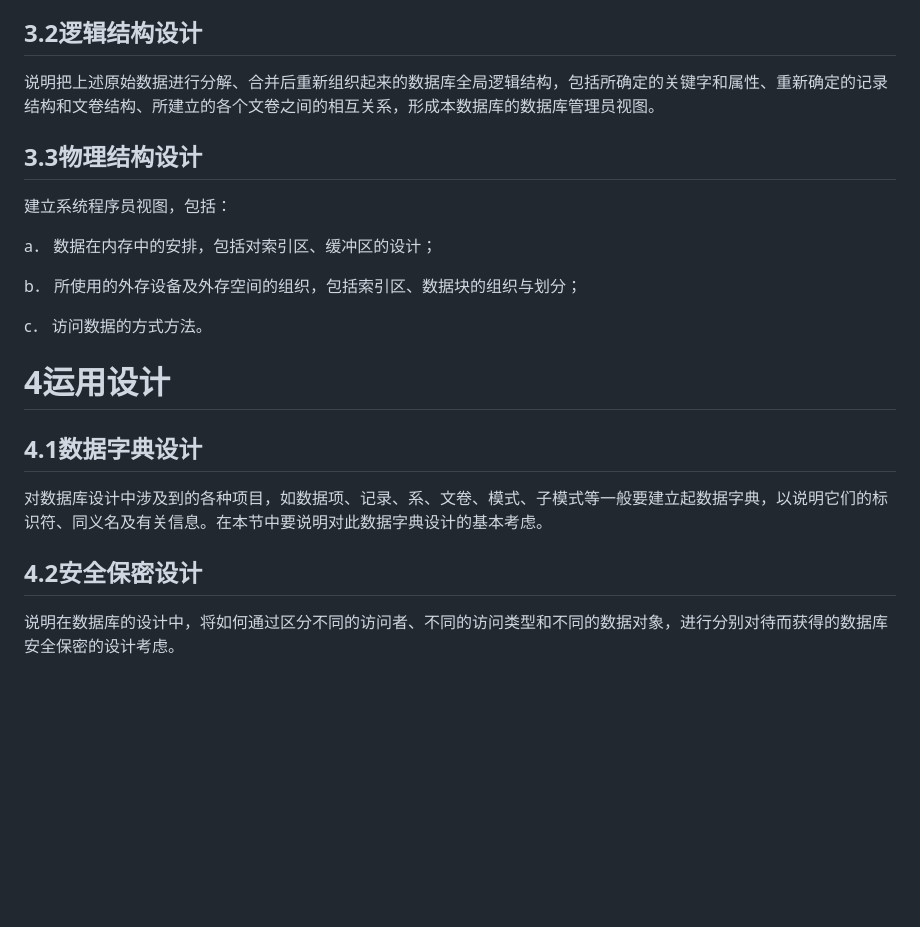
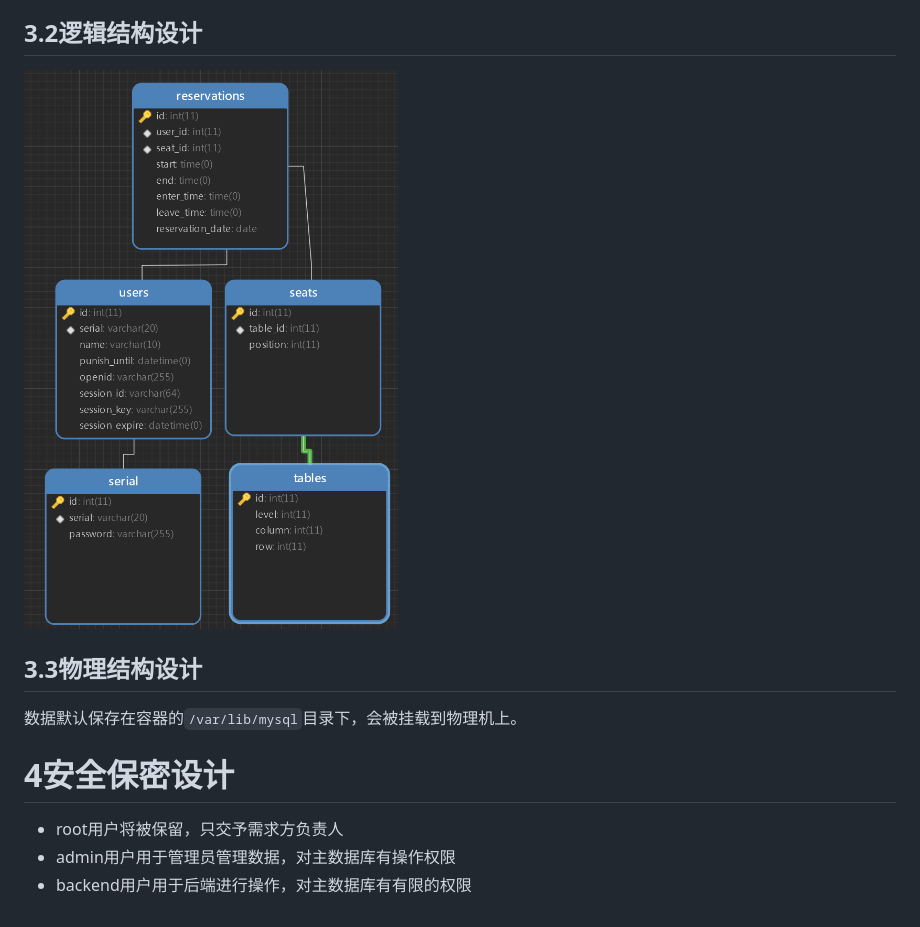
Before and after one commit to alipapa-nwu/library-seat-manage, a Markdown page: docs/数据库设计说明书/数据库设计说明书.md, the part around the change printed below. Drawn GitHub-style; pictures changed too: docs/数据库设计说明书/数据库设计说明书.assets/image-20200517165031382.png (added); blank space fills up the shorter version.

```diff
--- a/docs/数据库设计说明书/数据库设计说明书.md
+++ b/docs/数据库设计说明书/数据库设计说明书.md
@@ -58,24 +127,14 @@ c． 本文件中各处引用到的文件资料，包括所要用到的软件开
 
 ## 3.2逻辑结构设计
 
-说明把上述原始数据进行分解、合并后重新组织起来的数据库全局逻辑结构，包括所确定的关键字和属性、重新确定的记录结构和文卷结构、所建立的各个文卷之间的相互关系，形成本数据库的数据库管理员视图。
+![image-20200517165031382](%E6%95%B0%E6%8D%AE%E5%BA%93%E8%AE%BE%E8%AE%A1%E8%AF%B4%E6%98%8E%E4%B9%A6.assets/image-20200517165031382.png)
 
 ## 3.3物理结构设计
 
-建立系统程序员视图，包括：
+数据默认保存在容器的`/var/lib/mysql`目录下，会被挂载到物理机上。
 
-a． 数据在内存中的安排，包括对索引区、缓冲区的设计；
+# 4安全保密设计
 
-b． 所使用的外存设备及外存空间的组织，包括索引区、数据块的组织与划分；
-
-c． 访问数据的方式方法。
-
-# 4运用设计
-
-## 4.1数据字典设计
-
-对数据库设计中涉及到的各种项目，如数据项、记录、系、文卷、模式、子模式等一般要建立起数据字典，以说明它们的标识符、同义名及有关信息。在本节中要说明对此数据字典设计的基本考虑。
-
-## 4.2安全保密设计
-
-说明在数据库的设计中，将如何通过区分不同的访问者、不同的访问类型和不同的数据对象，进行分别对待而获得的数据库安全保密的设计考虑。
+- root用户将被保留，只交予需求方负责人
+- admin用户用于管理员管理数据，对主数据库有操作权限
+- backend用户用于后端进行操作，对主数据库有有限的权限
```
Also changed, not shown: other parts of docs/数据库设计说明书/数据库设计说明书.md (+92 -23 lines).
